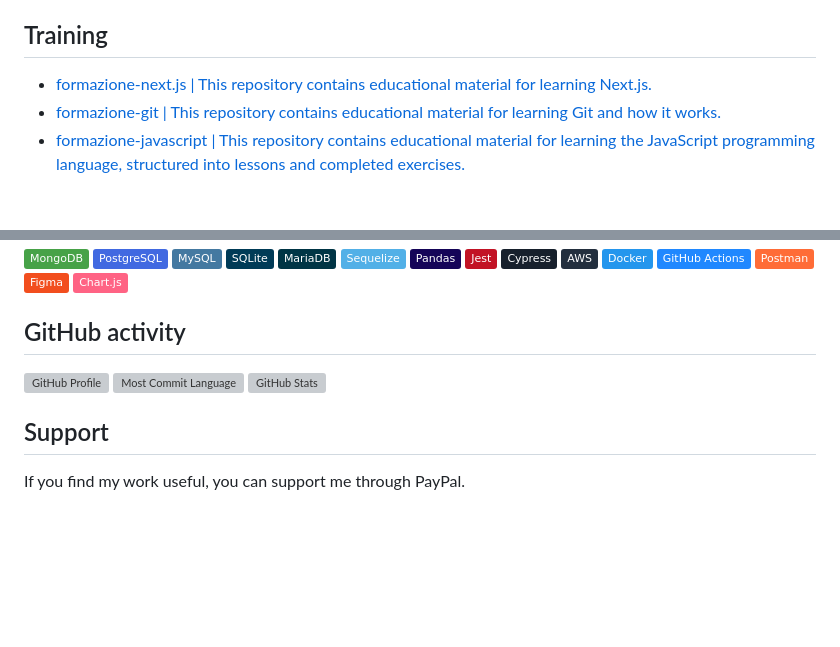
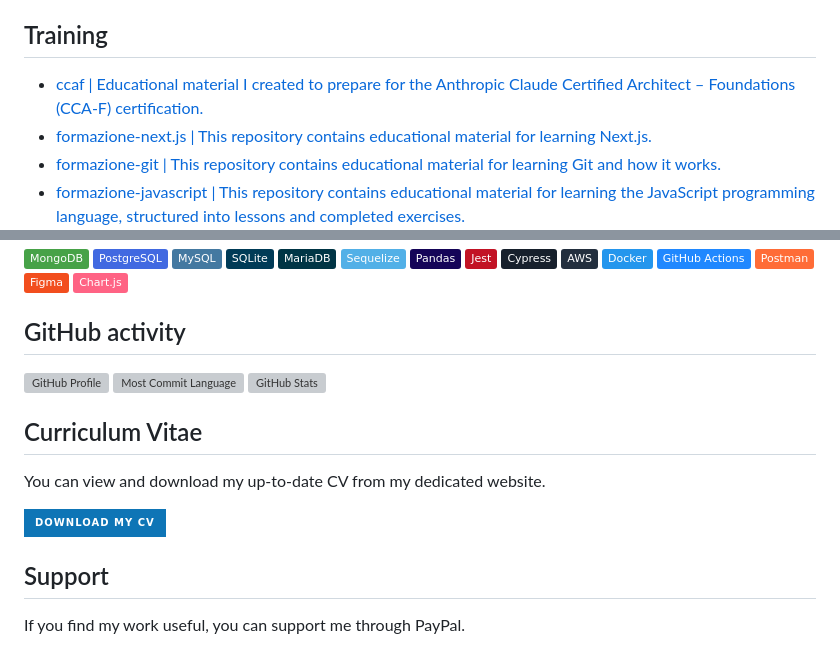
Before and after one commit to moris88/moris88, a Markdown page: README.md, 2 parts joined by grey strips. Rendered like a GitHub page; badges without logos; blank space fills up the shorter version; grey boxes are pictures that could not be loaded.

```diff
--- a/README.md
+++ b/README.md
@@ -31,5 +58,6 @@ I am a frontend developer at [**CRMPartners**](https://www.crmpartners.it), wher
 ## Training
 
+- [ccaf | Educational material I created to prepare for the Anthropic Claude Certified Architect – Foundations (CCA-F) certification.](https://ccaf.mauriziotolomeo.it)
 - [formazione-next.js | This repository contains educational material for learning Next.js.](https://moris88.github.io/formazione-next.js/)
 - [formazione-git | This repository contains educational material for learning Git and how it works.](https://moris88.github.io/formazione-git/)
 - [formazione-javascript | This repository contains educational material for learning the JavaScript programming language, structured into lessons and completed exercises.](https://moris88.github.io/formazione-javascript/)
@@ -56,6 +88,12 @@ I am a frontend developer at [**CRMPartners**](https://www.crmpartners.it), wher
 ![GitHub Stats](https://github-profile-summary-cards.vercel.app/api/cards/stats?username=moris88&theme=holi)
 <!-- ![Productive Time](https://github-profile-summary-cards.vercel.app/api/cards/productive-time?username=moris88&theme=holi&utcOffset=0) -->
 
+## Curriculum Vitae
+
+You can view and download my up-to-date CV from my dedicated website.
+
+[![Download my CV](https://img.shields.io/badge/Download_my_CV-0e75b6?style=for-the-badge&logo=adobe-acrobat-reader&logoColor=white)](https://cv.mauriziotolomeo.it/)
+
 ## Support
 
 If you find my work useful, you can support me through PayPal.
```
Also changed, not shown: other parts of README.md (+31 -0 lines), assets/images/blob.png (added), assets/images/freshworks.png (added).
